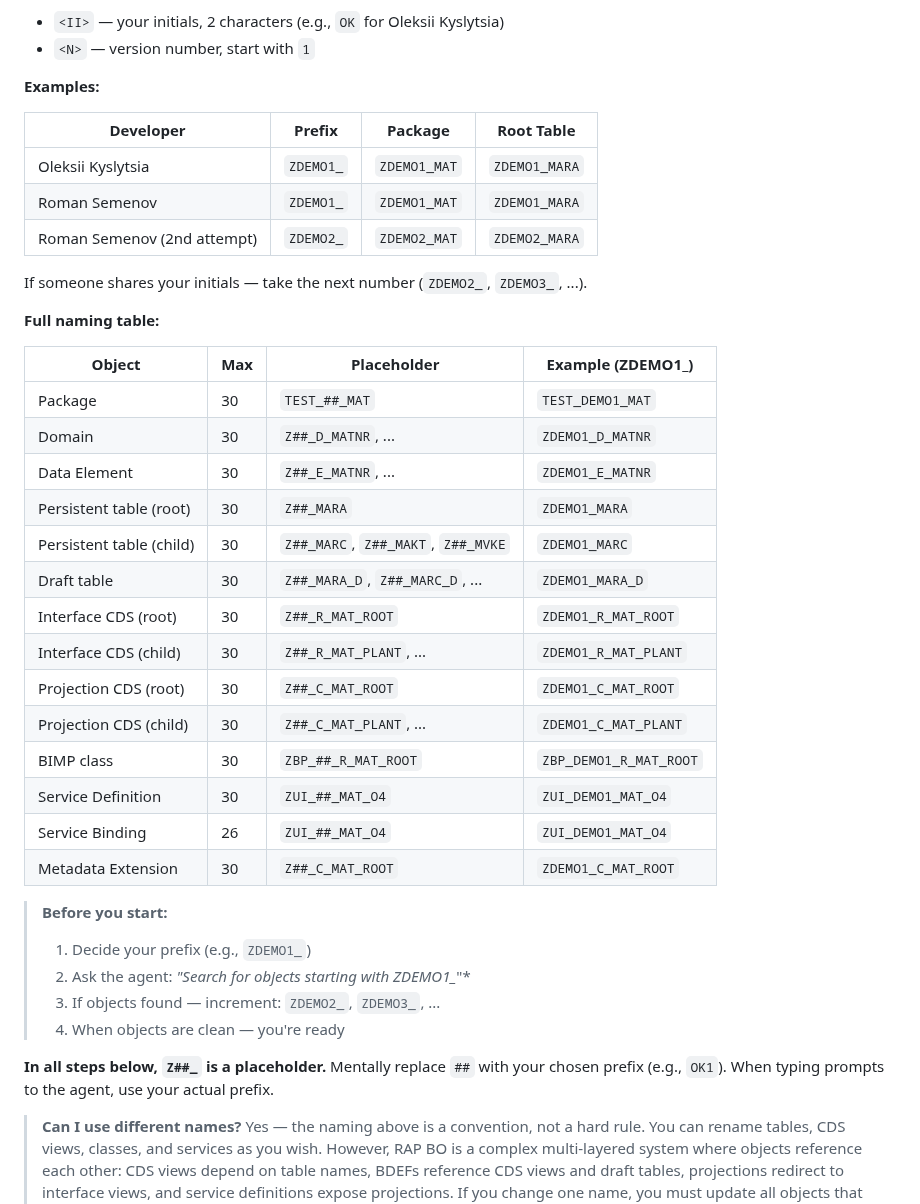
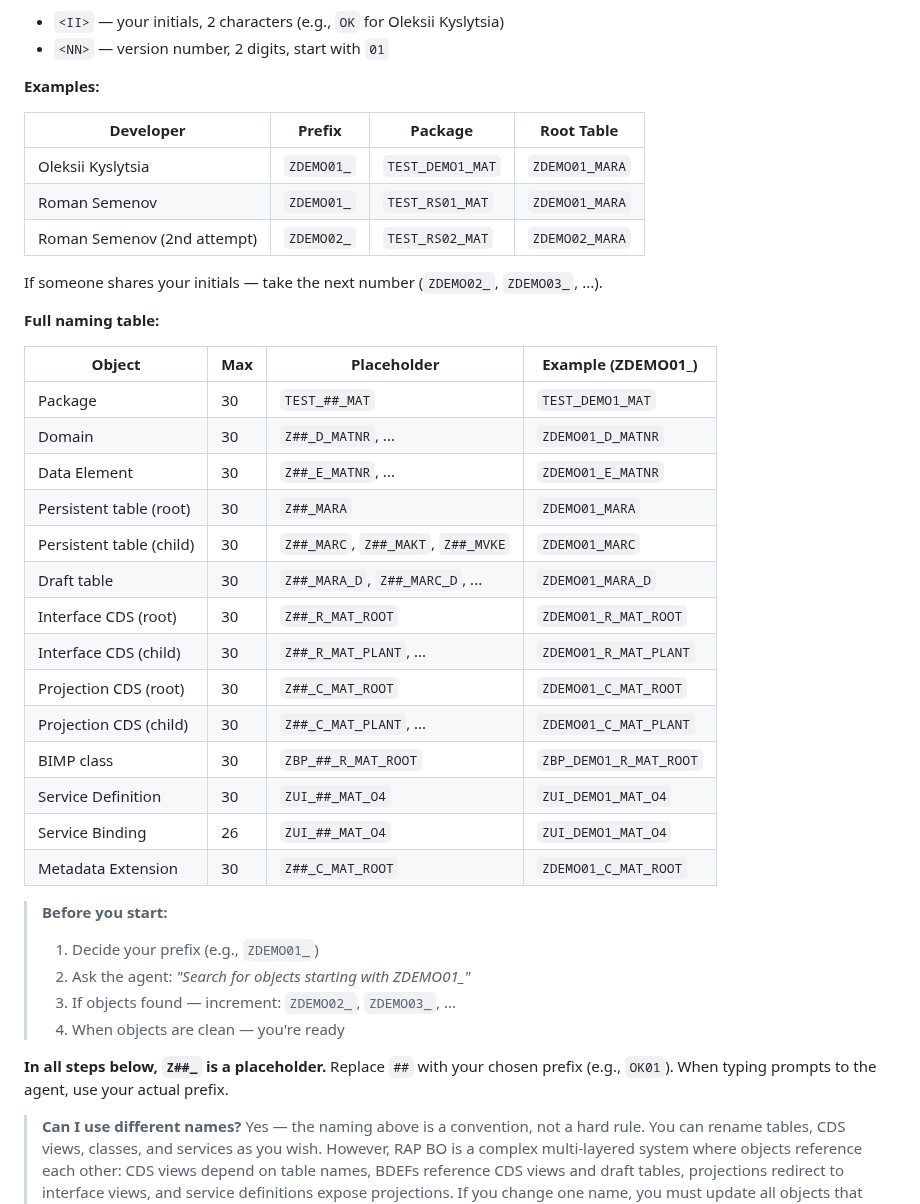
Before and after one commit to fr0ster/cloud-llm-hub, a Markdown page: docs/tutorials/rap-bo-creation.md, the part around one of its changes. Drawn GitHub-style.

Commit message:
docs: 2-digit prefix Z<II><NN>_ for better uniqueness on shared systems
ZDEMO1_ → ZDEMO01_, supports 99 attempts per person instead of 9.
Updated naming convention, examples, and both tutorials.

Co-Authored-By: Claude Opus 4.6 (1M context) <noreply@anthropic.com>

```diff
--- a/docs/tutorials/rap-bo-creation.md
+++ b/docs/tutorials/rap-bo-creation.md
@@ -18,43 +18,43 @@ ABAP object names have length limits (30 characters for most, 26 for service bin
 
 - `<II>` — your initials, 2 characters (e.g., `OK` for Oleksii Kyslytsia)
-- `<N>` — version number, start with `1`
+- `<NN>` — version number, 2 digits, start with `01`
 
 **Examples:**
 
 | Developer | Prefix | Package | Root Table |
 |-----------|--------|---------|------------|
-| Oleksii Kyslytsia | `ZDEMO1_` | `ZDEMO1_MAT` | `ZDEMO1_MARA` |
-| Roman Semenov | `ZDEMO1_` | `ZDEMO1_MAT` | `ZDEMO1_MARA` |
-| Roman Semenov (2nd attempt) | `ZDEMO2_` | `ZDEMO2_MAT` | `ZDEMO2_MARA` |
+| Oleksii Kyslytsia | `ZDEMO01_` | `TEST_DEMO1_MAT` | `ZDEMO01_MARA` |
+| Roman Semenov | `ZDEMO01_` | `TEST_RS01_MAT` | `ZDEMO01_MARA` |
+| Roman Semenov (2nd attempt) | `ZDEMO02_` | `TEST_RS02_MAT` | `ZDEMO02_MARA` |
 
-If someone shares your initials — take the next number (`ZDEMO2_`, `ZDEMO3_`, ...).
+If someone shares your initials — take the next number (`ZDEMO02_`, `ZDEMO03_`, ...).
 
 **Full naming table:**
 
-| Object | Max | Placeholder | Example (ZDEMO1_) |
-|--------|-----|-------------|-----------------|
+| Object | Max | Placeholder | Example (ZDEMO01_) |
+|--------|-----|-------------|------------------|
 | Package | 30 | `TEST_##_MAT` | `TEST_DEMO1_MAT` |
-| Domain | 30 | `Z##_D_MATNR`, ... | `ZDEMO1_D_MATNR` |
-| Data Element | 30 | `Z##_E_MATNR`, ... | `ZDEMO1_E_MATNR` |
-| Persistent table (root) | 30 | `Z##_MARA` | `ZDEMO1_MARA` |
-| Persistent table (child) | 30 | `Z##_MARC`, `Z##_MAKT`, `Z##_MVKE` | `ZDEMO1_MARC` |
-| Draft table | 30 | `Z##_MARA_D`, `Z##_MARC_D`, ... | `ZDEMO1_MARA_D` |
-| Interface CDS (root) | 30 | `Z##_R_MAT_ROOT` | `ZDEMO1_R_MAT_ROOT` |
-| Interface CDS (child) | 30 | `Z##_R_MAT_PLANT`, ... | `ZDEMO1_R_MAT_PLANT` |
-| Projection CDS (root) | 30 | `Z##_C_MAT_ROOT` | `ZDEMO1_C_MAT_ROOT` |
-| Projection CDS (child) | 30 | `Z##_C_MAT_PLANT`, ... | `ZDEMO1_C_MAT_PLANT` |
+| Domain | 30 | `Z##_D_MATNR`, ... | `ZDEMO01_D_MATNR` |
+| Data Element | 30 | `Z##_E_MATNR`, ... | `ZDEMO01_E_MATNR` |
+| Persistent table (root) | 30 | `Z##_MARA` | `ZDEMO01_MARA` |
+| Persistent table (child) | 30 | `Z##_MARC`, `Z##_MAKT`, `Z##_MVKE` | `ZDEMO01_MARC` |
+| Draft table | 30 | `Z##_MARA_D`, `Z##_MARC_D`, ... | `ZDEMO01_MARA_D` |
+| Interface CDS (root) | 30 | `Z##_R_MAT_ROOT` | `ZDEMO01_R_MAT_ROOT` |
+| Interface CDS (child) | 30 | `Z##_R_MAT_PLANT`, ... | `ZDEMO01_R_MAT_PLANT` |
+| Projection CDS (root) | 30 | `Z##_C_MAT_ROOT` | `ZDEMO01_C_MAT_ROOT` |
+| Projection CDS (child) | 30 | `Z##_C_MAT_PLANT`, ... | `ZDEMO01_C_MAT_PLANT` |
 | BIMP class | 30 | `ZBP_##_R_MAT_ROOT` | `ZBP_DEMO1_R_MAT_ROOT` |
 | Service Definition | 30 | `ZUI_##_MAT_O4` | `ZUI_DEMO1_MAT_O4` |
 | Service Binding | 26 | `ZUI_##_MAT_O4` | `ZUI_DEMO1_MAT_O4` |
-| Metadata Extension | 30 | `Z##_C_MAT_ROOT` | `ZDEMO1_C_MAT_ROOT` |
+| Metadata Extension | 30 | `Z##_C_MAT_ROOT` | `ZDEMO01_C_MAT_ROOT` |
 
 > **Before you start:**
-> 1. Decide your prefix (e.g., `ZDEMO1_`)
-> 2. Ask the agent: *"Search for objects starting with ZDEMO1_*"*
-> 3. If objects found — increment: `ZDEMO2_`, `ZDEMO3_`, ...
+> 1. Decide your prefix (e.g., `ZDEMO01_`)
+> 2. Ask the agent: *"Search for objects starting with ZDEMO01_"*
+> 3. If objects found — increment: `ZDEMO02_`, `ZDEMO03_`, ...
 > 4. When objects are clean — you're ready
 
-**In all steps below, `Z##_` is a placeholder.** Mentally replace `##` with your chosen prefix (e.g., `OK1`). When typing prompts to the agent, use your actual prefix.
+**In all steps below, `Z##_` is a placeholder.** Replace `##` with your chosen prefix (e.g., `OK01`). When typing prompts to the agent, use your actual prefix.
 
 > **Can I use different names?** Yes — the naming above is a convention, not a hard rule. You can rename tables, CDS views, classes, and services as you wish. However, RAP BO is a complex multi-layered system where objects reference each other: CDS views depend on table names, BDEFs reference CDS views and draft tables, projections redirect to interface views, and service definitions expose projections. If you change one name, you must update all objects that reference it. For this tutorial, we recommend following the convention exactly — you can always rename later when you understand the full dependency chain.
 
```
Also changed, not shown: other parts of docs/tutorials/rap-bo-creation.md (+1 -1 lines), docs/tutorials/rap-bo-book-catalog.md (+10 -2 lines).
